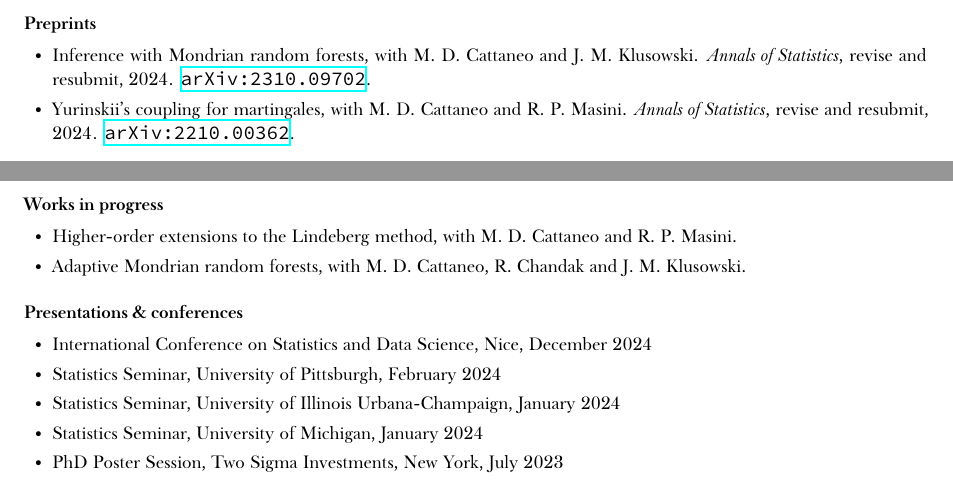
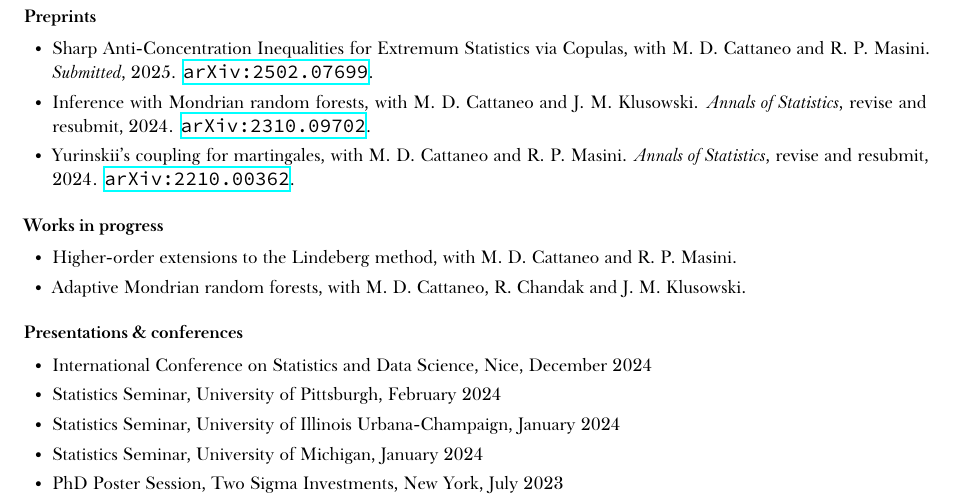
Before and after one commit to WGUNDERWOOD/wgu-cv, a LaTeX CV (WGUnderwood.tex): two parts of pages 1 and 2 of 3 before the commit and part of page 2 of 3 after it, the two joined at a grey line, cut so that both start at the same text. Compiled offline with XeLaTeX; a missing font is replaced by an installed copy or a similar font.

Commit message:
Anti-concentration paper

```diff
--- a/WGUnderwood.tex
+++ b/WGUnderwood.tex
@@ -127,5 +129,11 @@
 \subsection{Preprints}{}
 \begin{itemize}
+
+  \item Sharp Anti-Concentration Inequalities
+    for Extremum Statistics via Copulas,
+    with M.\ D.\ Cattaneo and R.\ P.\ Masini.
+    \emph{Submitted}, 2025.
+    \arxiv{2502.07699}.
 
   \item Inference with Mondrian random forests,
     with M.\ D.\ Cattaneo and J.\ M.\ Klusowski.
```
Also changed, not shown: wordlist.txt (+3 -2 lines), WGUnderwood.pdf, thumbnail.png, WGUnderwood.tex (9 more changed lines).
